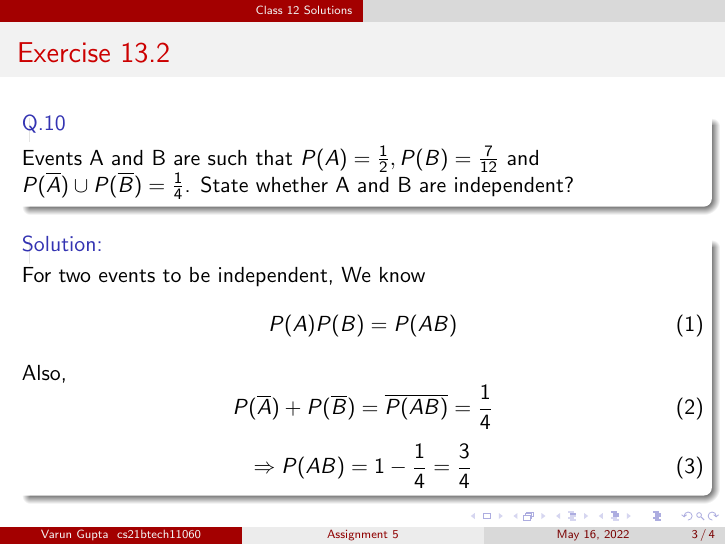
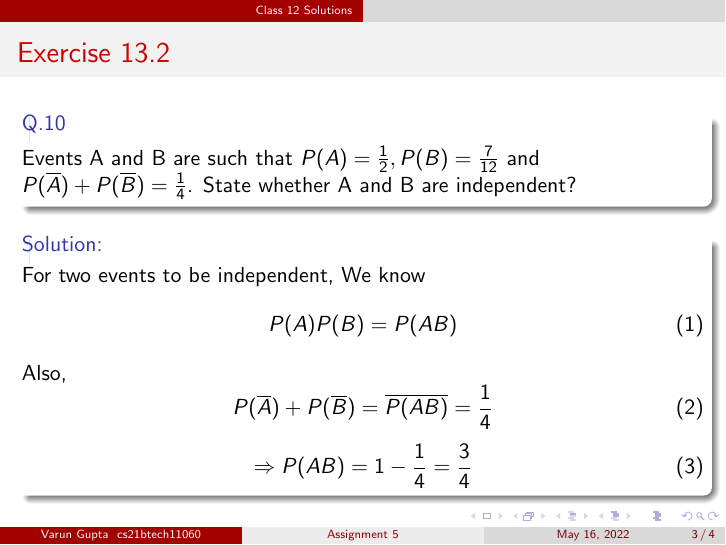
Before and after one commit to alphoeniz/AI1110, LaTeX slides (Assignment-5/main.tex): page 3 of 4. The pictures show the PDF file Assignment-5/main.pdf that the author committed with the source.

Commit message:
Initial commit

```diff
--- a/Assignment-5/main.tex
+++ b/Assignment-5/main.tex
@@ -40,7 +40,7 @@
 \section{Class 12 Solutions}
 \begin{frame}{Exercise 13.2}
     \begin{block}{Q.10}
-        Events A and B are such that $P(A) = \frac{1}{2}, P(B) = \frac{7}{12}$ and $P(\overline{A}) \cup P(\overline{B}) = \frac{1}{4}$. State whether A and B are independent?
+        Events A and B are such that $P(A) = \frac{1}{2}, P(B) = \frac{7}{12}$ and $P(\overline{A}) + P(\overline{B}) = \frac{1}{4}$. State whether A and B are independent?
     \end{block}
     \begin{block}{Solution:}
         For two events to be independent, We know
```
Also changed, not shown: Assignment-5/main.pdf, 1 other file.
